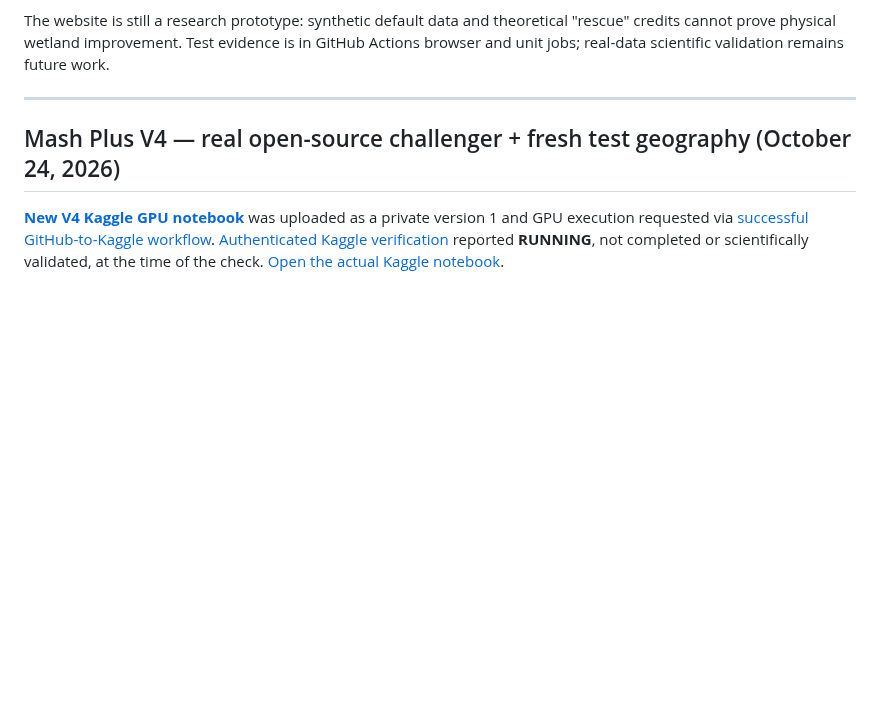
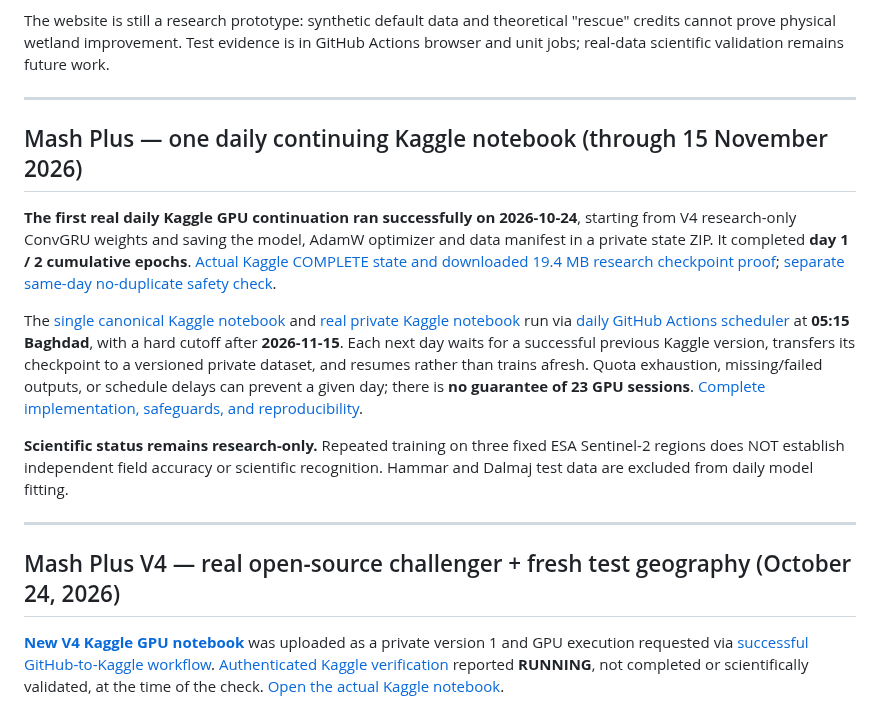
Before and after one commit to ahpa5246-lgtm/MarshPulse, a Markdown page: README.md, the part around the change. Drawn GitHub-style; blank space fills up the shorter version.

Commit message:
docs: surface authentic daily training successes, 15 Nov cutoff and one Kaggle notebook without scientific overclaims

```diff
--- a/README.md
+++ b/README.md
@@ -20,6 +20,16 @@ Visual direction: warm ivory paper, navy type, restrained copper annotations; re
 **Custom model is functional:** browser-side seeded backpropagation / Adam on 5 temporal inputs and 12 hidden neurons; export .json then load it into the lab for scenario predictions. The independent [PyTorch trainer](ml/train.py) is Kaggle-ready and generates compatible `best.pt` and `marshnet.json`; see [Kaggle guide](ml/KAGGLE.md). The lightweight M1 CSV example is not the image-based V3 Kaggle experiment; do not confuse them.
 
 The website is still a research prototype: synthetic default data and theoretical "rescue" credits cannot prove physical wetland improvement. Test evidence is in GitHub Actions browser and unit jobs; real-data scientific validation remains future work.
+
+---
+
+## Mash Plus — one daily continuing Kaggle notebook (through 15 November 2026)
+
+**The first real daily Kaggle GPU continuation ran successfully on 2026-10-24**, starting from V4 research-only ConvGRU weights and saving the model, AdamW optimizer and data manifest in a private state ZIP. It completed **day 1 / 2 cumulative epochs**. [Actual Kaggle COMPLETE state and downloaded 19.4 MB research checkpoint proof](https://github.com/ahpa5246-lgtm/MarshPulse/actions/runs/40122873091); [separate same-day no-duplicate safety check](https://github.com/ahpa5246-lgtm/MarshPulse/actions/runs/40123033045).
+
+The [single canonical Kaggle notebook](kaggle/Mash_Plus_Daily_Trainer.ipynb) and [real private Kaggle notebook](https://www.kaggle.com/code/minahussain111/mash-plus-daily-trainer) run via [daily GitHub Actions scheduler](.github/workflows/mash-plus-daily-until-nov15.yml) at **05:15 Baghdad**, with a hard cutoff after **2026-11-15**. Each next day waits for a successful previous Kaggle version, transfers its checkpoint to a versioned private dataset, and resumes rather than trains afresh. Quota exhaustion, missing/failed outputs, or schedule delays can prevent a given day; there is **no guarantee of 23 GPU sessions**. [Complete implementation, safeguards, and reproducibility](research/DAILY_TRAINING.md).
+
+**Scientific status remains research-only.** Repeated training on three fixed ESA Sentinel-2 regions does NOT establish independent field accuracy or scientific recognition. Hammar and Dalmaj test data are excluded from daily model fitting.
 
 ---
 
```
